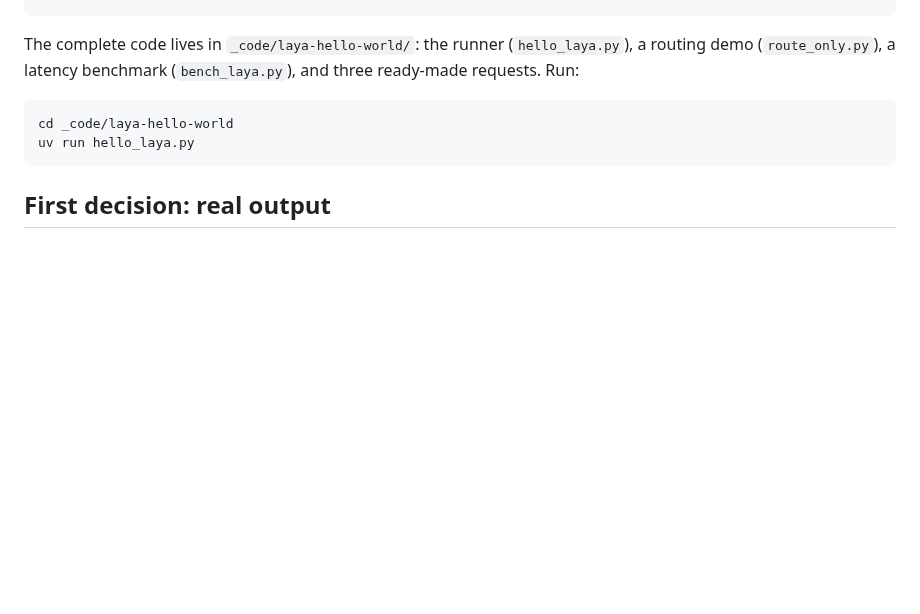
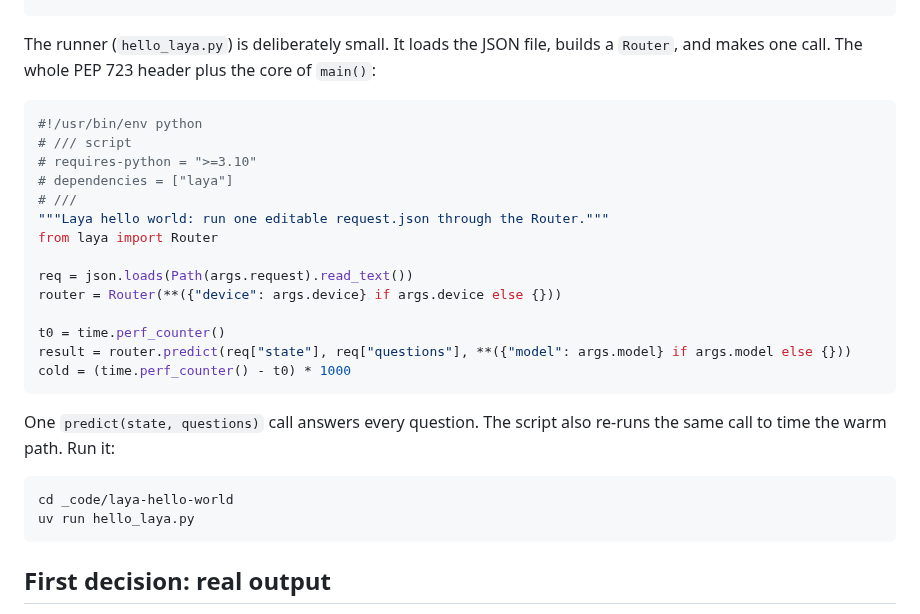
Before and after one commit to mschonaker/mschonaker.github.io, a Markdown page: _posts/laya-hello-world.md, the part around one of its changes. Drawn GitHub-style; blank space fills up the shorter version.

````diff
--- a/_posts/laya-hello-world.md
+++ b/_posts/laya-hello-world.md
@@ -63,7 +63,26 @@ State and questions live in one JSON file. Try new inputs by editing it — neve
 }
 ```
 
-The complete code lives in `_code/laya-hello-world/`: the runner (`hello_laya.py`), a routing demo (`route_only.py`), a latency benchmark (`bench_laya.py`), and three ready-made requests. Run:
+The runner (`hello_laya.py`) is deliberately small. It loads the JSON file, builds a `Router`, and makes one call. The whole PEP 723 header plus the core of `main()`:
+
+```python
+#!/usr/bin/env python
+# /// script
+# requires-python = ">=3.10"
+# dependencies = ["laya"]
+# ///
+"""Laya hello world: run one editable request.json through the Router."""
+from laya import Router
+
+req = json.loads(Path(args.request).read_text())
+router = Router(**({"device": args.device} if args.device else {}))
+
+t0 = time.perf_counter()
+result = router.predict(req["state"], req["questions"], **({"model": args.model} if args.model else {}))
+cold = (time.perf_counter() - t0) * 1000
+```
+
+One `predict(state, questions)` call answers every question. The script also re-runs the same call to time the warm path. Run it:
 
 ```bash
 cd _code/laya-hello-world
````
Also changed, not shown: other parts of _posts/laya-hello-world.md (+54 -8 lines), _posts/es-knn-quarkus.md (+34 -1 lines).
